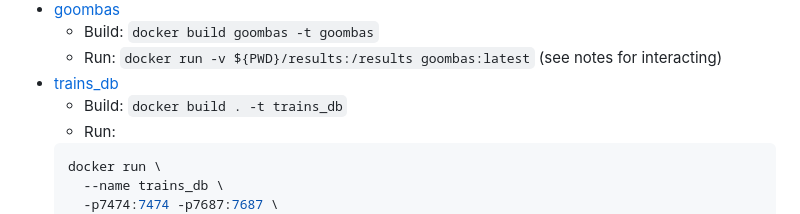
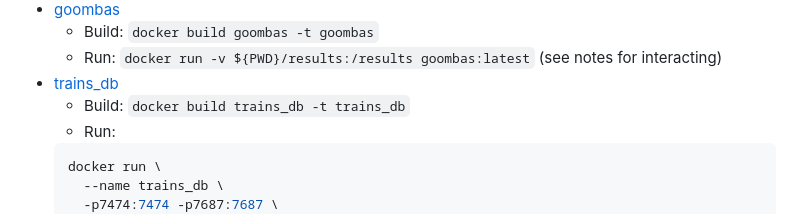
Before and after one commit to AnEmortalKid/containment_32, a Markdown page: README.md, the part around the change. GitHub-like rendering.

````diff
--- a/README.md
+++ b/README.md
@@ -31,7 +31,7 @@ The rules are simple:
   * Build: `docker build goombas -t goombas`
   * Run: `docker run -v ${PWD}/results:/results goombas:latest` (see notes for interacting)
 * [trains_db](./trains_db/README.md)
-  * Build: `docker build . -t trains_db`
+  * Build: `docker build trains_db -t trains_db`
   * Run:
   ```bash
   docker run \
````
Also changed, not shown: goombas/README.md (+4 -0 lines), goombas/sample_mario-1-3.png (added).
